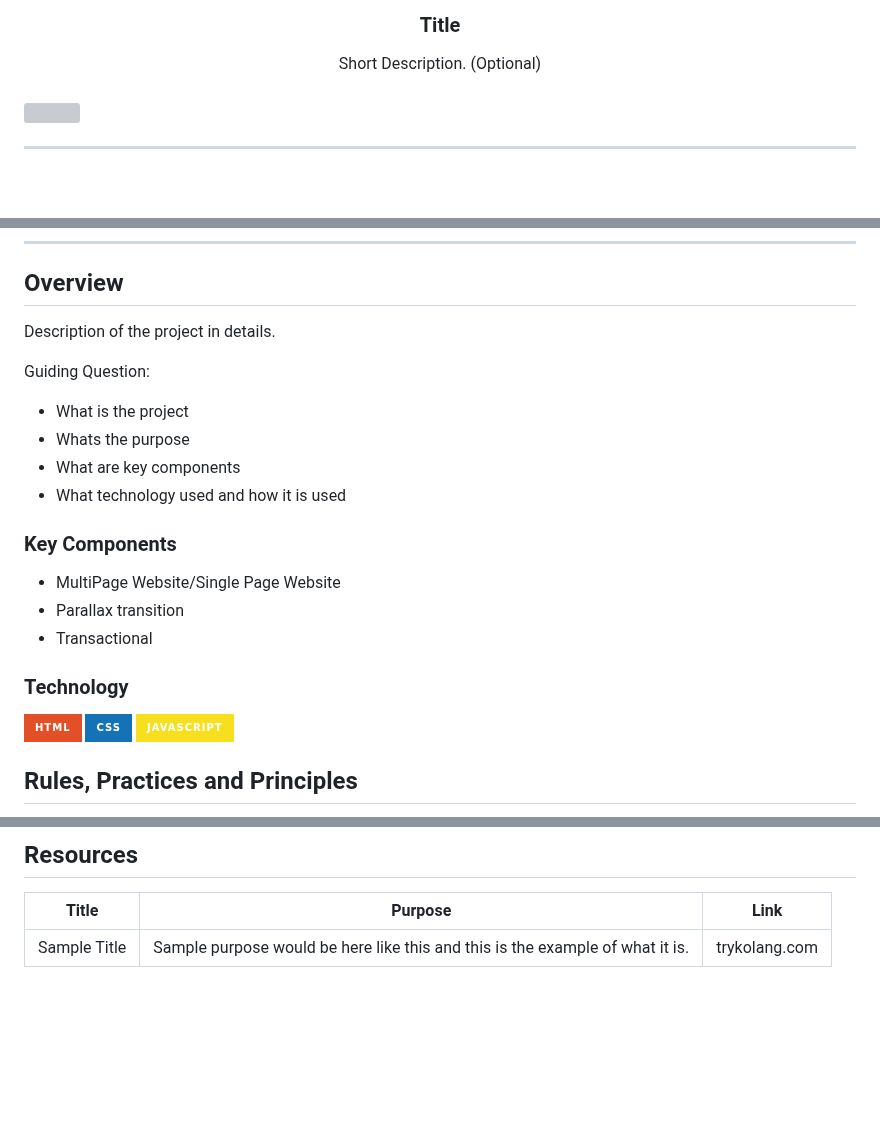
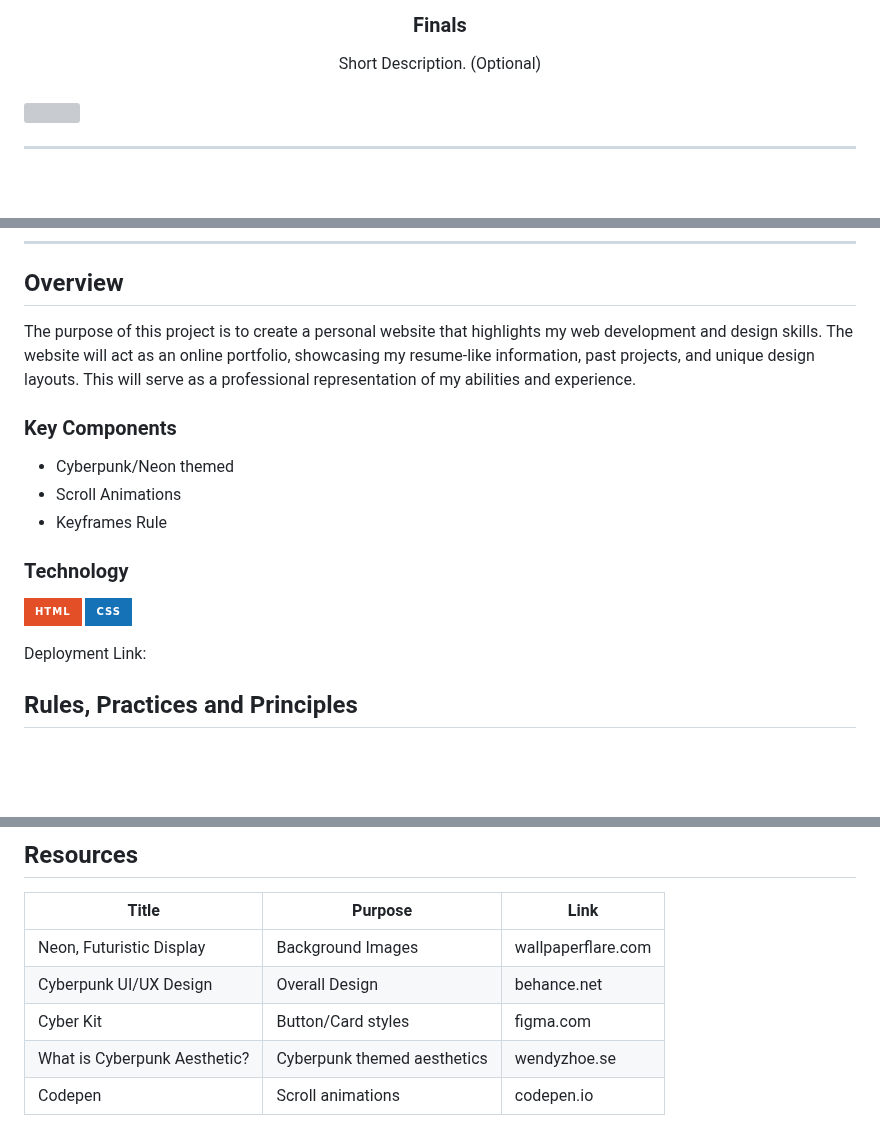
Before and after one commit to jowardf/WD-Finals, a Markdown page: readme.md, 3 parts joined by grey strips. Drawn GitHub-style; badges without logos; blank space fills up the shorter version; grey boxes are pictures that could not be loaded.

Commit message:
docs: updated readme

```diff
--- a/readme.md
+++ b/readme.md
@@ -10,6 +9,6 @@
   </a>
 <!-- TODO: Change Title to the name of the title of your Project -->
-  <h3 align="center">Title</h3>
+  <h3 align="center">Finals</h3>
 </div>
 <!-- TODO: Make a short description -->
 <div align="center">
@@ -57,27 +56,21 @@
 
 <!-- TODO: To be changed -->
 <!-- The following are just sample -->
-Description of the project in details.
-
-Guiding Question:
-- What is the project
-- Whats the purpose
-- What are key components
-- What technology used and how it is used
+The purpose of this project is to create a personal website that highlights my web development and design skills. The website will act as an online portfolio, showcasing my resume-like information, past projects, and unique design layouts. This will serve as a professional representation of my abilities and experience.
 
 ### Key Components
 <!-- TODO: List of Key Components -->
 <!-- The following are just sample -->
-- MultiPage Website/Single Page Website
-- Parallax transition
-- Transactional
+- Cyberpunk/Neon themed
+- Scroll Animations
+- Keyframes Rule
 
 ### Technology
 <!-- TODO: List of Technology Used -->
 ![HTML](https://img.shields.io/badge/HTML-E34F26?style=for-the-badge&logo=html5&logoColor=white)
 ![CSS](https://img.shields.io/badge/CSS-1572B6?style=for-the-badge&logo=css3&logoColor=white)
-![JavaScript](https://img.shields.io/badge/JavaScript-F7DF1E?style=for-the-badge&logo=javascript&logoColor=white)
 
+Deployment Link:
 ## Rules, Practices and Principles
 1. Always use `WD-` in the front of the Title of the Project for the Subject followed by your custom naming.
 2. Do not rename any .html files; always use `index.html` as the filename.
@@ -117,4 +110,8 @@ WD-ProjectName
 <!-- TODO: Add References -->
 | Title | Purpose | Link |
 |-|-|-|
-| Sample Title | Sample purpose would be here like this and this is the example of what it is. | trykolang.com |
+| Neon, Futuristic Display | Background Images | wallpaperflare.com |
+| Cyberpunk UI/UX Design | Overall Design | behance.net |
+| Cyber Kit | Button/Card styles | figma.com |
+| What is Cyberpunk Aesthetic? | Cyberpunk themed aesthetics | wendyzhoe.se |
+| Codepen | Scroll animations | codepen.io |
```
Also changed, not shown: other parts of readme.md (+3 -4 lines).
